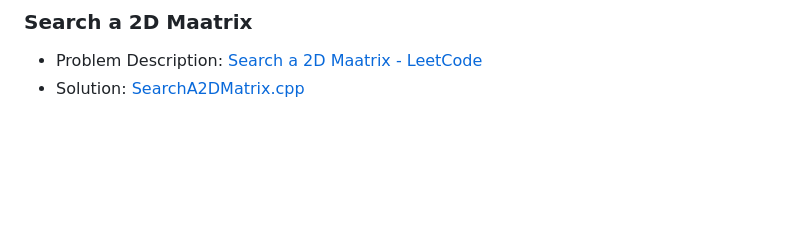
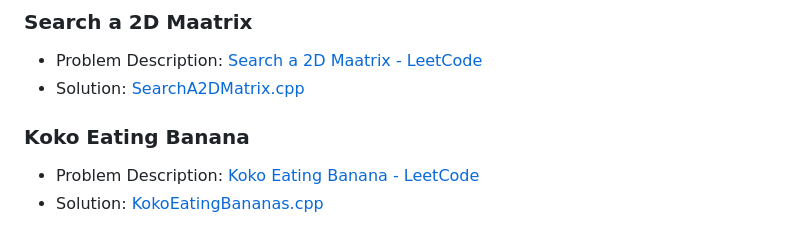
Before and after one commit to akamabhoi/neetCode, a Markdown page: README.md, the part around the change. Rendered like a GitHub page; blank space fills up the shorter version.

```diff
--- a/README.md
+++ b/README.md
@@ -119,3 +119,8 @@
 
 - Problem Description: [Search a 2D Maatrix - LeetCode](https://leetcode.com/problems/search-a-2d-matrix/description/)
 - Solution: [SearchA2DMatrix.cpp](./Binary%20Search/SearchA2DMatrix.cpp)
+
+### Koko Eating Banana
+
+- Problem Description: [Koko Eating Banana - LeetCode](https://leetcode.com/problems/koko-eating-bananas/description/)
+- Solution: [KokoEatingBananas.cpp](./Binary%20Search/KokoEatingBananas.cpp)
```
